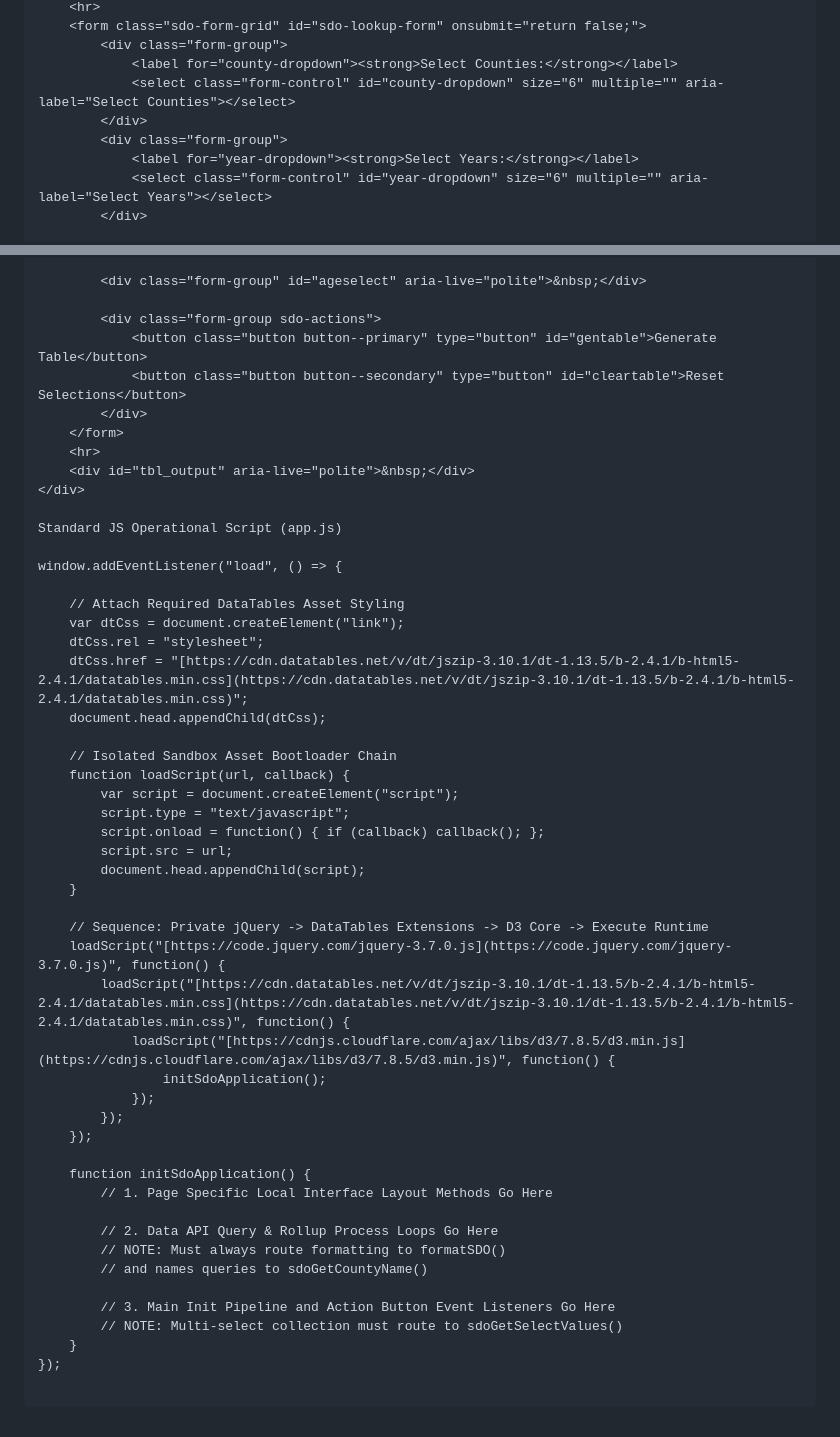
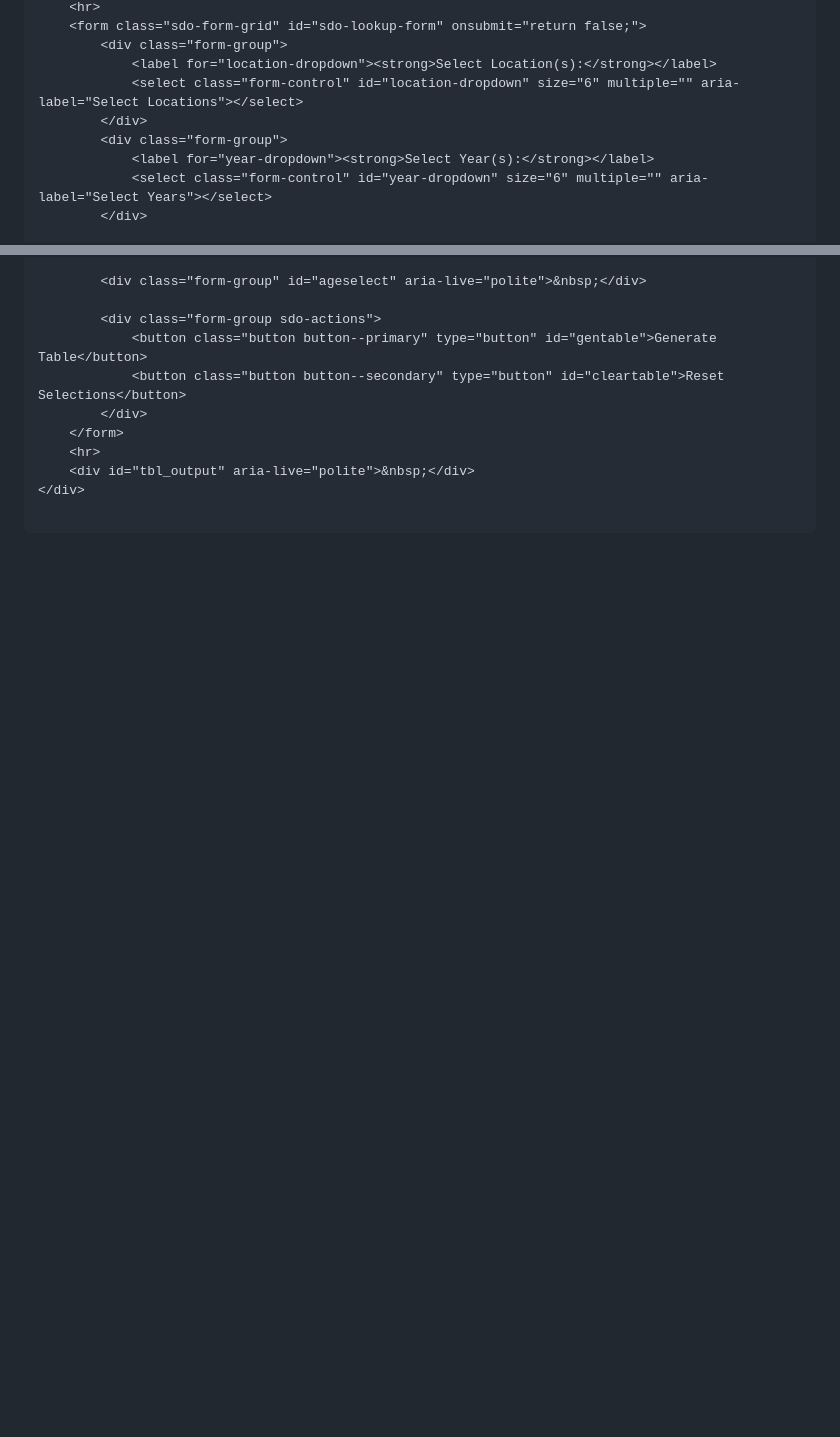
Before and after one commit to ColoradoDemography/Drupal_Website, a Markdown page: .sdo-agent-rules/LOOKUP_RULES.md, 2 parts joined by grey strips. Drawn GitHub-style; blank space fills up the shorter version.

Commit message:
doc(Lookup_Rules.md): update guidelines for combined lookup tables

```diff
--- a/.sdo-agent-rules/LOOKUP_RULES.md
+++ b/.sdo-agent-rules/LOOKUP_RULES.md
@@ -39,11 +54,11 @@ The state GIS query server firewalls drop or redirect invalid query configuratio
     <hr>
     <form class="sdo-form-grid" id="sdo-lookup-form" onsubmit="return false;">
         <div class="form-group">
-            <label for="county-dropdown"><strong>Select Counties:</strong></label>
-            <select class="form-control" id="county-dropdown" size="6" multiple="" aria-label="Select Counties"></select>
+            <label for="location-dropdown"><strong>Select Location(s):</strong></label>
+            <select class="form-control" id="location-dropdown" size="6" multiple="" aria-label="Select Locations"></select>
         </div>
         <div class="form-group">
-            <label for="year-dropdown"><strong>Select Years:</strong></label>
+            <label for="year-dropdown"><strong>Select Year(s):</strong></label>
             <select class="form-control" id="year-dropdown" size="6" multiple="" aria-label="Select Years"></select>
         </div>
 
@@ -65,43 +80,3 @@ The state GIS query server firewalls drop or redirect invalid query configuratio
     <hr>
     <div id="tbl_output" aria-live="polite">&nbsp;</div>
 </div>
-
-Standard JS Operational Script (app.js)
-
-window.addEventListener("load", () => {
-
-    // Attach Required DataTables Asset Styling
-    var dtCss = document.createElement("link");
-    dtCss.rel = "stylesheet";
-    dtCss.href = "[https://cdn.datatables.net/v/dt/jszip-3.10.1/dt-1.13.5/b-2.4.1/b-html5-2.4.1/datatables.min.css](https://cdn.datatables.net/v/dt/jszip-3.10.1/dt-1.13.5/b-2.4.1/b-html5-2.4.1/datatables.min.css)";
-    document.head.appendChild(dtCss);
-
-    // Isolated Sandbox Asset Bootloader Chain
-    function loadScript(url, callback) {
-        var script = document.createElement("script");
-        script.type = "text/javascript";
-        script.onload = function() { if (callback) callback(); };
-        script.src = url;
-        document.head.appendChild(script);
-    }
-
-    // Sequence: Private jQuery -> DataTables Extensions -> D3 Core -> Execute Runtime
-    loadScript("[https://code.jquery.com/jquery-3.7.0.js](https://code.jquery.com/jquery-3.7.0.js)", function() {
-        loadScript("[https://cdn.datatables.net/v/dt/jszip-3.10.1/dt-1.13.5/b-2.4.1/b-html5-2.4.1/datatables.min.css](https://cdn.datatables.net/v/dt/jszip-3.10.1/dt-1.13.5/b-2.4.1/b-html5-2.4.1/datatables.min.css)", function() {
-            loadScript("[https://cdnjs.cloudflare.com/ajax/libs/d3/7.8.5/d3.min.js](https://cdnjs.cloudflare.com/ajax/libs/d3/7.8.5/d3.min.js)", function() {
-                initSdoApplication();
-            });
-        });
-    });
-
-    function initSdoApplication() {
-        // 1. Page Specific Local Interface Layout Methods Go Here
-
-        // 2. Data API Query & Rollup Process Loops Go Here
-        // NOTE: Must always route formatting to formatSDO()
-        // and names queries to sdoGetCountyName()
-
-        // 3. Main Init Pipeline and Action Button Event Listeners Go Here
-        // NOTE: Multi-select collection must route to sdoGetSelectValues()
-    }
-});
```
Also changed, not shown: other parts of .sdo-agent-rules/LOOKUP_RULES.md (+30 -15 lines).
